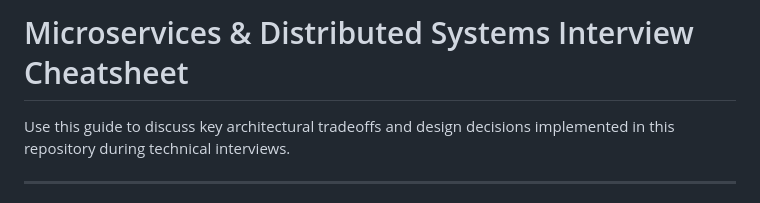
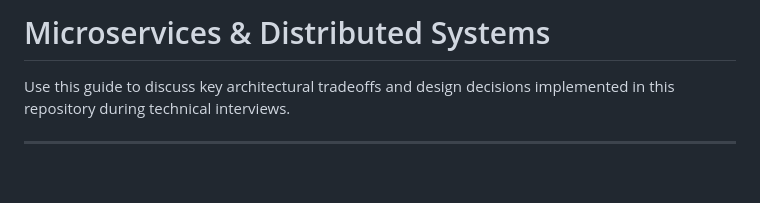
Before and after one commit to Ashutosh-Yadav-256/Distributed-order-processing-system, a Markdown page: docs/Q&A.md, the part around the change. Rendered like a GitHub page; blank space fills up the shorter version.

Commit message:
Add Q&A
Updated the title of the interview cheatsheet.

```diff
--- a/docs/interview-cheatsheet.md
+++ b/docs/Q&A.md
@@ -1,4 +1,4 @@
-# Microservices & Distributed Systems Interview Cheatsheet
+# Microservices & Distributed Systems
 
 Use this guide to discuss key architectural tradeoffs and design decisions implemented in this repository during technical interviews.
 
```
